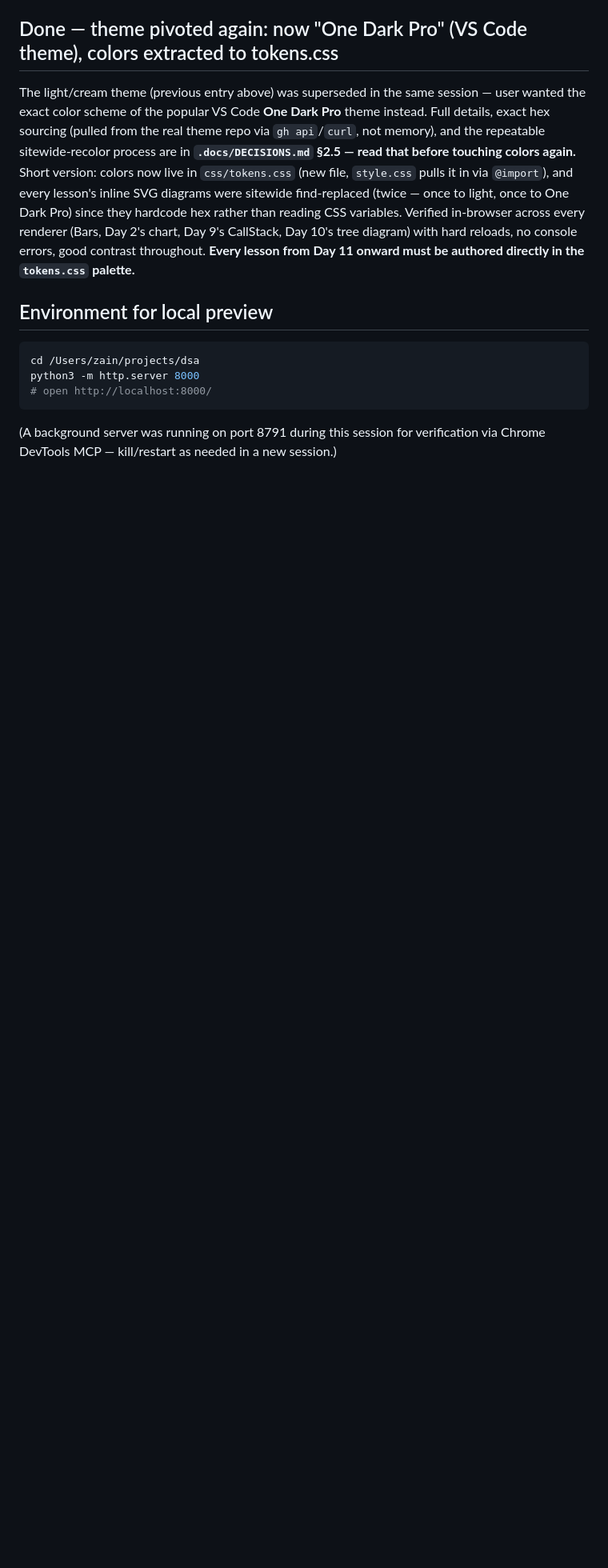
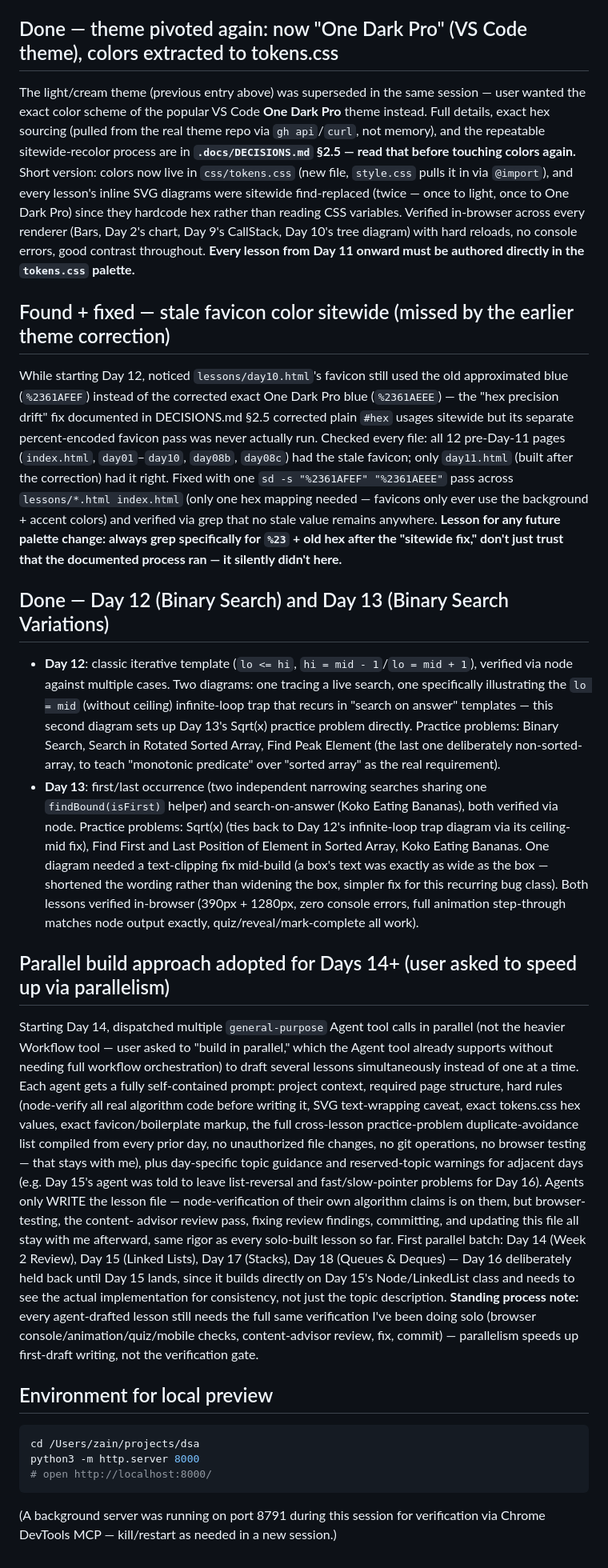
Before and after one commit to zainulhasan/30-days-js-interview-prep, a Markdown page: .docs/NOTES.md, the part around the change. Shown at 80% size. GitHub-like rendering; blank space fills up the shorter version.

Commit message:
Update build notes: Days 12-13 complete, adopt parallel agent build for Days 14+

````diff
--- a/.docs/NOTES.md
+++ b/.docs/NOTES.md
@@ -281,6 +281,57 @@ reading CSS variables. Verified in-browser across every renderer (Bars, Day 2's
 CallStack, Day 10's tree diagram) with hard reloads, no console errors, good contrast throughout.
 **Every lesson from Day 11 onward must be authored directly in the `tokens.css` palette.**
 
+## Found + fixed — stale favicon color sitewide (missed by the earlier theme correction)
+While starting Day 12, noticed `lessons/day10.html`'s favicon still used the old approximated
+blue (`%2361AFEF`) instead of the corrected exact One Dark Pro blue (`%2361AEEE`) — the
+"hex precision drift" fix documented in DECISIONS.md §2.5 corrected plain `#hex` usages sitewide
+but its separate percent-encoded favicon pass was never actually run. Checked every file: all 12
+pre-Day-11 pages (`index.html`, `day01`–`day10`, `day08b`, `day08c`) had the stale favicon; only
+`day11.html` (built after the correction) had it right. Fixed with one `sd -s "%2361AFEF"
+"%2361AEEE"` pass across `lessons/*.html index.html` (only one hex mapping needed — favicons only
+ever use the background + accent colors) and verified via grep that no stale value remains
+anywhere. **Lesson for any future palette change: always grep specifically for `%23` + old hex
+after the "sitewide fix," don't just trust that the documented process ran — it silently didn't
+here.**
+
+## Done — Day 12 (Binary Search) and Day 13 (Binary Search Variations)
+- **Day 12**: classic iterative template (`lo <= hi`, `hi = mid - 1`/`lo = mid + 1`), verified via
+  node against multiple cases. Two diagrams: one tracing a live search, one specifically
+  illustrating the `lo = mid` (without ceiling) infinite-loop trap that recurs in "search on
+  answer" templates — this second diagram sets up Day 13's Sqrt(x) practice problem directly.
+  Practice problems: Binary Search, Search in Rotated Sorted Array, Find Peak Element (the last
+  one deliberately non-sorted-array, to teach "monotonic predicate" over "sorted array" as the
+  real requirement).
+- **Day 13**: first/last occurrence (two independent narrowing searches sharing one
+  `findBound(isFirst)` helper) and search-on-answer (Koko Eating Bananas), both verified via node.
+  Practice problems: Sqrt(x) (ties back to Day 12's infinite-loop trap diagram via its ceiling-mid
+  fix), Find First and Last Position of Element in Sorted Array, Koko Eating Bananas. One diagram
+  needed a text-clipping fix mid-build (a box's text was exactly as wide as the box — shortened
+  the wording rather than widening the box, simpler fix for this recurring bug class).
+  Both lessons verified in-browser (390px + 1280px, zero console errors, full animation
+  step-through matches node output exactly, quiz/reveal/mark-complete all work).
+
+## Parallel build approach adopted for Days 14+ (user asked to speed up via parallelism)
+Starting Day 14, dispatched multiple `general-purpose` Agent tool calls in parallel (not the
+heavier Workflow tool — user asked to "build in parallel," which the Agent tool already supports
+without needing full workflow orchestration) to draft several lessons simultaneously instead of
+one at a time. Each agent gets a fully self-contained prompt: project context, required page
+structure, hard rules (node-verify all real algorithm code before writing it, SVG text-wrapping
+caveat, exact tokens.css hex values, exact favicon/boilerplate markup, the full cross-lesson
+practice-problem duplicate-avoidance list compiled from every prior day, no unauthorized file
+changes, no git operations, no browser testing — that stays with me), plus day-specific topic
+guidance and reserved-topic warnings for adjacent days (e.g. Day 15's agent was told to leave
+list-reversal and fast/slow-pointer problems for Day 16). Agents only WRITE the lesson file —
+node-verification of their own algorithm claims is on them, but browser-testing, the content-
+advisor review pass, fixing review findings, committing, and updating this file all stay with me
+afterward, same rigor as every solo-built lesson so far. First parallel batch: Day 14 (Week 2
+Review), Day 15 (Linked Lists), Day 17 (Stacks), Day 18 (Queues & Deques) — Day 16 deliberately
+held back until Day 15 lands, since it builds directly on Day 15's Node/LinkedList class and
+needs to see the actual implementation for consistency, not just the topic description.
+**Standing process note:** every agent-drafted lesson still needs the full same verification I've
+been doing solo (browser console/animation/quiz/mobile checks, content-advisor review, fix,
+commit) — parallelism speeds up first-draft writing, not the verification gate.
+
 ## Environment for local preview
 ```bash
 cd /Users/zain/projects/dsa
````
